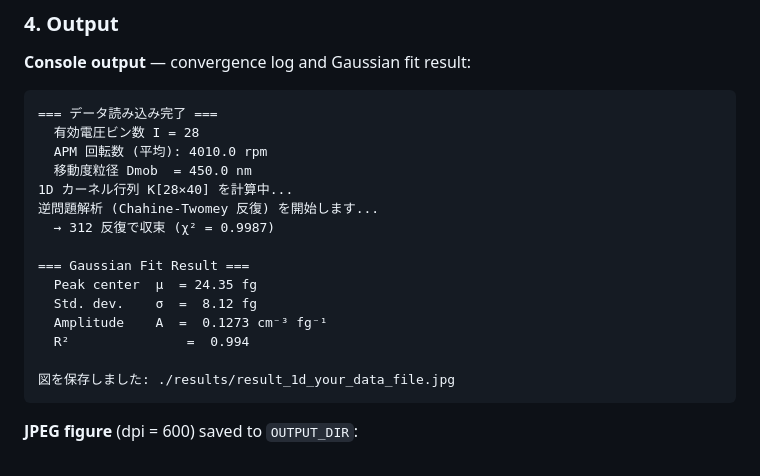
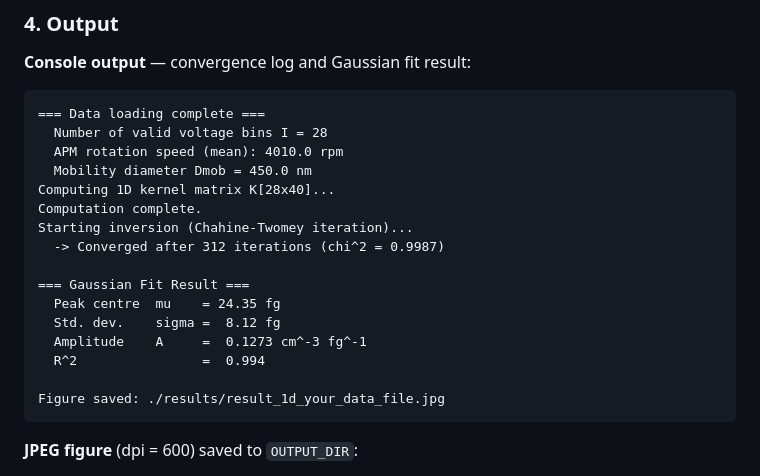
Before and after one commit to NobuhiroMoteki/DMA-APM-inversion, a Markdown page: README.md, the part around the change. Rendered like a GitHub page.

Commit message:
Translate Japanese console output example in README to English
Updated the sample console output block in the Usage section to match
the English messages now produced by the source code.

````diff
--- a/README.md
+++ b/README.md
@@ -138,21 +138,22 @@ python run_2d.py
 **Console output** — convergence log and Gaussian fit result:
 
 ```text
-=== データ読み込み完了 ===
-  有効電圧ビン数 I = 28
-  APM 回転数 (平均): 4010.0 rpm
-  移動度粒径 Dmob  = 450.0 nm
-1D カーネル行列 K[28×40] を計算中...
-逆問題解析 (Chahine-Twomey 反復) を開始します...
-  → 312 反復で収束 (χ² = 0.9987)
+=== Data loading complete ===
+  Number of valid voltage bins I = 28
+  APM rotation speed (mean): 4010.0 rpm
+  Mobility diameter Dmob = 450.0 nm
+Computing 1D kernel matrix K[28x40]...
+Computation complete.
+Starting inversion (Chahine-Twomey iteration)...
+  -> Converged after 312 iterations (chi^2 = 0.9987)
 
 === Gaussian Fit Result ===
-  Peak center  μ  = 24.35 fg
-  Std. dev.    σ  =  8.12 fg
-  Amplitude    A  =  0.1273 cm⁻³ fg⁻¹
-  R²               =  0.994
+  Peak centre  mu    = 24.35 fg
+  Std. dev.    sigma =  8.12 fg
+  Amplitude    A     =  0.1273 cm^-3 fg^-1
+  R^2                =  0.994
 
-図を保存しました: ./results/result_1d_your_data_file.jpg
+Figure saved: ./results/result_1d_your_data_file.jpg
 ```
 
 **JPEG figure** (dpi = 600) saved to `OUTPUT_DIR`:
````
